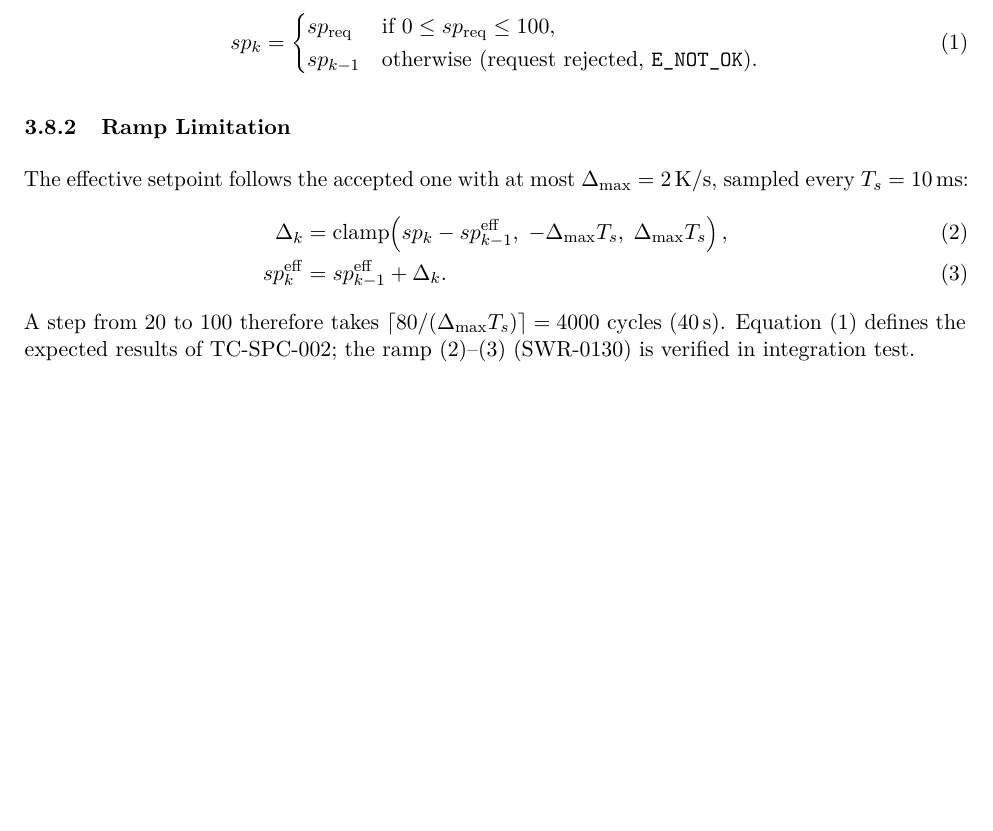
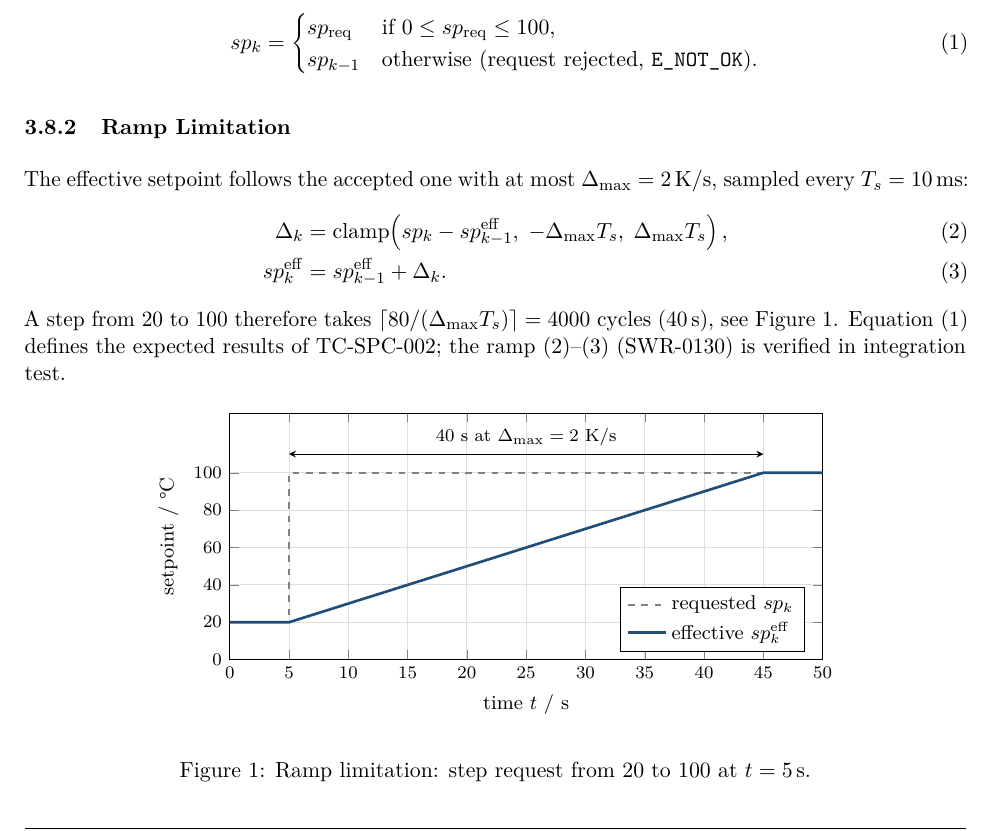
Before and after one commit to mikemoik/sw-dev-pub, a LaTeX document (projects/sw-unit-test-spec/sw_unit_test_spec.tex, which reads projects/sw-unit-test-spec/content/design.tex, projects/sw-unit-test-spec/suts.cls): part of page 8 of 13, cut so that both start at the same text, the shorter picture padded with empty space. Compiled offline with pdfLaTeX.

Commit message:
sw-unit-test-spec: figures/ folder searched by \includegraphics, example figure
suts.cls sets \graphicspath{{figures/}}; the example's Ramp Limitation
section includes figures/ramp_response.pdf (pgfplots, PDF 1.5 for older
pdfTeX, reproducible bytes) with a cross-reference. README: Figures
section, figures/ in the project-use workflow; repo rule 7 allows a
template example's small figures.
Builds 0 errors / 0 warnings on TL2026 (also empty content/), TL2022 and
with l3kernel 2022-02-24 + pgf 3.1.9a.

Co-Authored-By: Claude Opus 5.5 <noreply@anthropic.com>

```diff
--- a/projects/sw-unit-test-spec/content/design.tex
+++ b/projects/sw-unit-test-spec/content/design.tex
@@ -85,7 +85,15 @@ $\Delta_{\max} = 2\,\mathrm{K/s}$, sampled every $T_s = 10\,\mathrm{ms}$:
   sp^{\mathrm{eff}}_k &= sp^{\mathrm{eff}}_{k-1} + \Delta_k . \label{eq:ramp}
 \end{align}
 A step from 20 to 100 therefore takes $\lceil 80 / (\Delta_{\max} T_s) \rceil = 4000$
-cycles ($40\,\mathrm{s}$). Equation \eqref{eq:range} defines the expected results of
+cycles ($40\,\mathrm{s}$), see Figure~\ref{fig:ramp}. Equation \eqref{eq:range} defines the expected results of
 TC-SPC-002; the ramp \eqref{eq:ramp-step}--\eqref{eq:ramp} (SWR-0130) is verified
 in integration test.
+
+% Image files live in figures/ (searched automatically, no path or extension needed).
+\begin{figure}[htbp]
+  \centering
+  \includegraphics[width=0.75\linewidth]{ramp_response}
+  \caption{Ramp limitation: step request from 20 to 100 at $t = 5\,\mathrm{s}$.}
+  \label{fig:ramp}
+\end{figure}
 \end{AlgorithmDescription}
--- a/projects/sw-unit-test-spec/suts.cls
+++ b/projects/sw-unit-test-spec/suts.cls
@@ -40,6 +40,8 @@
 \RequirePackage[export]{adjustbox}      % diagrams shrink to the text width if needed
 \RequirePackage{needspace}              % keep headings with their tables
 \RequirePackage{fancyvrb}               % FreeText: body copied verbatim to a file
+\RequirePackage{graphicx}
+\graphicspath{{figures/}}               % \includegraphics{name} finds figures/name.pdf|png|jpg
 \RequirePackage[hidelinks]{hyperref}
 % underscore LAST: its active _ breaks older packages loaded after it
 % (pgf < 3.1.11, older fancyvrb on TeX Live 2022)
```
Also changed, not shown: README.md, projects/sw-unit-test-spec/README.md, projects/sw-unit-test-spec/figures/ramp_response.pdf (added), projects/sw-unit-test-spec/sw_unit_test_spec.pdf.
